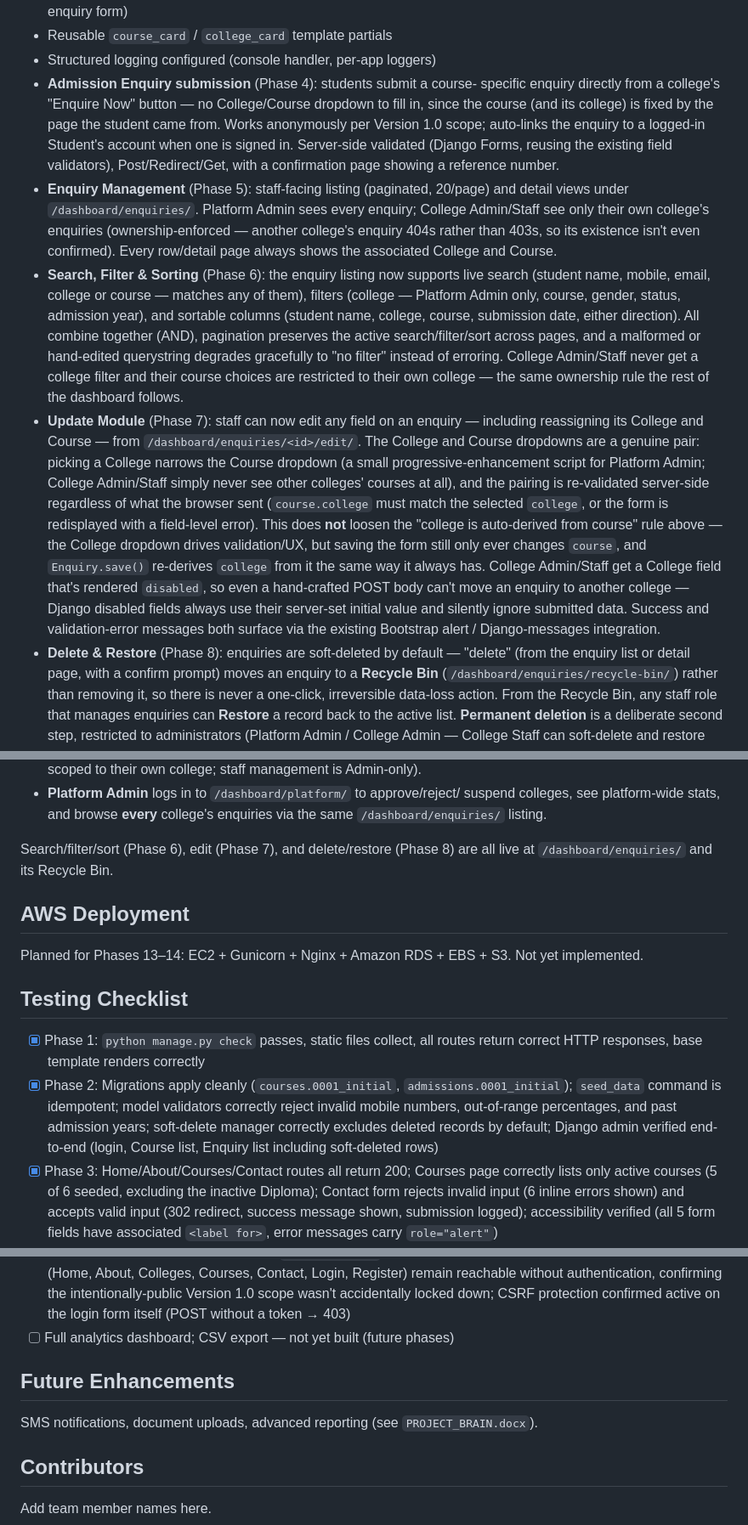
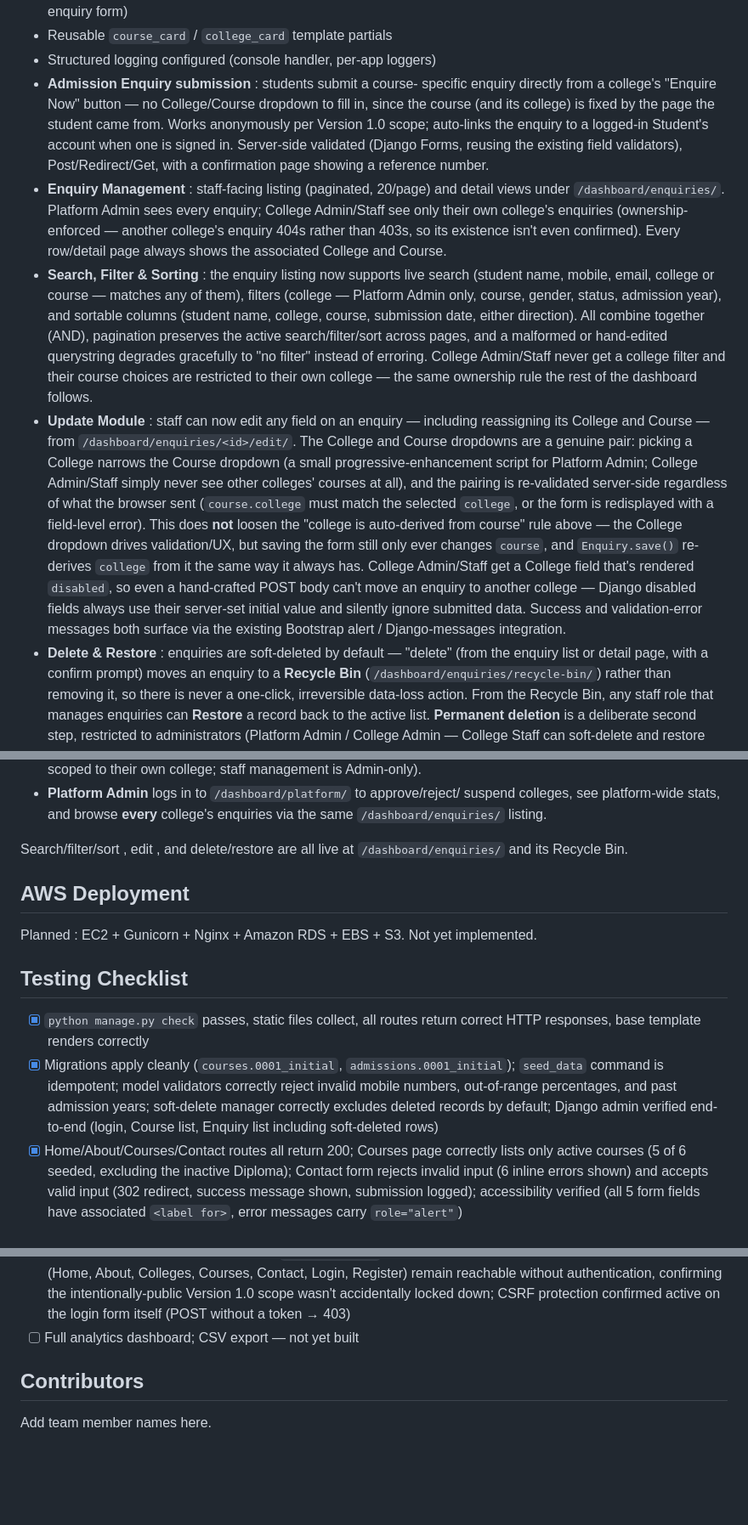
Before and after one commit to pushkar1323-codes/campora, a Markdown page: README.md, 3 parts joined by grey strips. Shown at 85% size. Rendered like a GitHub page; blank space fills up the shorter version.

Commit message:
Fix formatting in README
Corrected formatting inconsistencies from the admission enquiry and enquiry management sections.

```diff
--- a/README.md
+++ b/README.md
@@ -57,7 +57,7 @@ Implemented so far:
   (grouped by college), Contact (platform-level, validated enquiry form)
 - Reusable `course_card` / `college_card` template partials
 - Structured logging configured (console handler, per-app loggers)
-- **Admission Enquiry submission** (Phase 4): students submit a course-
+- **Admission Enquiry submission** : students submit a course-
   specific enquiry directly from a college's "Enquire Now" button — no
   College/Course dropdown to fill in, since the course (and its college)
   is fixed by the page the student came from. Works anonymously per
@@ -65,13 +65,13 @@ Implemented so far:
   account when one is signed in. Server-side validated (Django Forms,
   reusing the existing field validators), Post/Redirect/Get, with a
   confirmation page showing a reference number.
-- **Enquiry Management** (Phase 5): staff-facing listing (paginated,
+- **Enquiry Management** : staff-facing listing (paginated,
   20/page) and detail views under `/dashboard/enquiries/`. Platform Admin
   sees every enquiry; College Admin/Staff see only their own college's
   enquiries (ownership-enforced — another college's enquiry 404s rather
   than 403s, so its existence isn't even confirmed). Every row/detail page
   always shows the associated College and Course.
-- **Search, Filter & Sorting** (Phase 6): the enquiry listing now supports
+- **Search, Filter & Sorting** : the enquiry listing now supports
   live search (student name, mobile, email, college or course — matches
   any of them), filters (college — Platform Admin only, course, gender,
   status, admission year), and sortable columns (student name, college,
@@ -81,7 +81,7 @@ Implemented so far:
   instead of erroring. College Admin/Staff never get a college filter and
   their course choices are restricted to their own college — the same
   ownership rule the rest of the dashboard follows.
-- **Update Module** (Phase 7): staff can now edit any field on an
+- **Update Module** : staff can now edit any field on an
   enquiry — including reassigning its College and Course — from
   `/dashboard/enquiries/<id>/edit/`. The College and Course dropdowns are
   a genuine pair: picking a College narrows the Course dropdown (a small
@@ -99,7 +99,7 @@ Implemented so far:
   server-set initial value and silently ignore submitted data. Success
   and validation-error messages both surface via the existing Bootstrap
   alert / Django-messages integration.
-- **Delete & Restore** (Phase 8): enquiries are soft-deleted by default —
+- **Delete & Restore** : enquiries are soft-deleted by default —
   "delete" (from the enquiry list or detail page, with a confirm prompt)
   moves an enquiry to a **Recycle Bin** (`/dashboard/enquiries/recycle-bin/`)
   rather than removing it, so there is never a one-click, irreversible
@@ -307,25 +307,25 @@ Defined in `.env` (see `.env.example`):
   suspend colleges, see platform-wide stats, and browse **every**
   college's enquiries via the same `/dashboard/enquiries/` listing.
 
-Search/filter/sort (Phase 6), edit (Phase 7), and delete/restore
-(Phase 8) are all live at `/dashboard/enquiries/` and its Recycle Bin.
+Search/filter/sort , edit , and delete/restore
+ are all live at `/dashboard/enquiries/` and its Recycle Bin.
 
 ## AWS Deployment
 
-Planned for Phases 13–14: EC2 + Gunicorn + Nginx + Amazon RDS + EBS + S3.
+Planned : EC2 + Gunicorn + Nginx + Amazon RDS + EBS + S3.
 Not yet implemented.
 
 ## Testing Checklist
 
-- [x] Phase 1: `python manage.py check` passes, static files collect, all
+- [x] `python manage.py check` passes, static files collect, all
       routes return correct HTTP responses, base template renders correctly
-- [x] Phase 2: Migrations apply cleanly (`courses.0001_initial`,
+- [x] Migrations apply cleanly (`courses.0001_initial`,
       `admissions.0001_initial`); `seed_data` command is idempotent; model
       validators correctly reject invalid mobile numbers, out-of-range
       percentages, and past admission years; soft-delete manager correctly
       excludes deleted records by default; Django admin verified end-to-end
       (login, Course list, Enquiry list including soft-deleted rows)
-- [x] Phase 3: Home/About/Courses/Contact routes all return 200; Courses
+- [x] Home/About/Courses/Contact routes all return 200; Courses
       page correctly lists only active courses (5 of 6 seeded, excluding
       the inactive Diploma); Contact form rejects invalid input (6 inline
       errors shown) and accepts valid input (302 redirect, success message
@@ -462,12 +462,7 @@ Not yet implemented.
       confirming the intentionally-public Version 1.0 scope wasn't
       accidentally locked down; CSRF protection confirmed active on the
       login form itself (POST without a token → 403)
-- [ ] Full analytics dashboard; CSV export — not yet built (future
-      phases)
-
-## Future Enhancements
-
-SMS notifications, document uploads, advanced reporting (see `PROJECT_BRAIN.docx`).
+- [ ] Full analytics dashboard; CSV export — not yet built
 
 ## Contributors
 
```
Also changed, not shown: other parts of README.md (+8 -8 lines).
